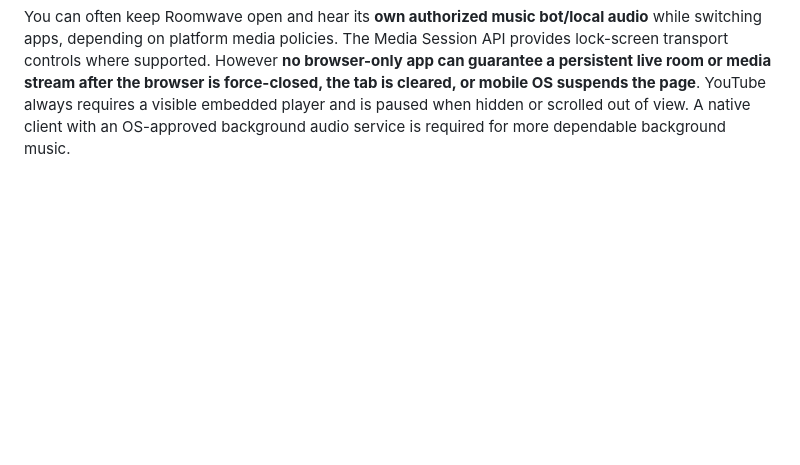
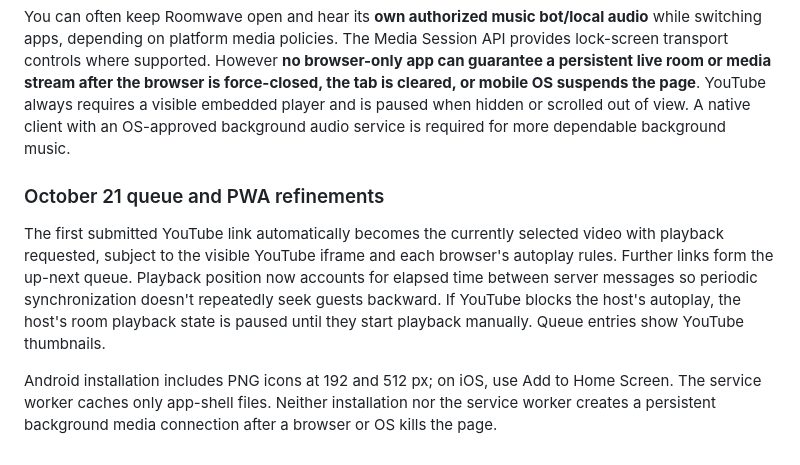
Before and after one commit to kunalz06/roomwave, a Markdown page: README.md, the part around the change. GitHub-like rendering; blank space fills up the shorter version.

Commit message:
Finalize PWA icons and YouTube queue playback improvements

```diff
--- a/README.md
+++ b/README.md
@@ -151,3 +151,9 @@ The queue is transmitted to new guests on room join and refreshed to existing me
 Roomwave now has an installable web app manifest and an app-shell service worker. On supported browsers, use the Install app button or **Add to Home Screen**; on iOS, use Safari's Share > Add to Home Screen. The worker only caches the frontend shell for offline loading; it does not run WebRTC or room WebSockets after the app has been stopped.
 
 You can often keep Roomwave open and hear its **own authorized music bot/local audio** while switching apps, depending on platform media policies. The Media Session API provides lock-screen transport controls where supported. However **no browser-only app can guarantee a persistent live room or media stream after the browser is force-closed, the tab is cleared, or mobile OS suspends the page**. YouTube always requires a visible embedded player and is paused when hidden or scrolled out of view. A native client with an OS-approved background audio service is required for more dependable background music.
+
+### October 21 queue and PWA refinements
+
+The first submitted YouTube link automatically becomes the currently selected video with playback requested, subject to the visible YouTube iframe and each browser's autoplay rules. Further links form the up-next queue. Playback position now accounts for elapsed time between server messages so periodic synchronization doesn't repeatedly seek guests backward. If YouTube blocks the host's autoplay, the host's room playback state is paused until they start playback manually. Queue entries show YouTube thumbnails.
+
+Android installation includes PNG icons at 192 and 512 px; on iOS, use Add to Home Screen. The service worker caches only app-shell files. Neither installation nor the service worker creates a persistent background media connection after a browser or OS kills the page.
```
